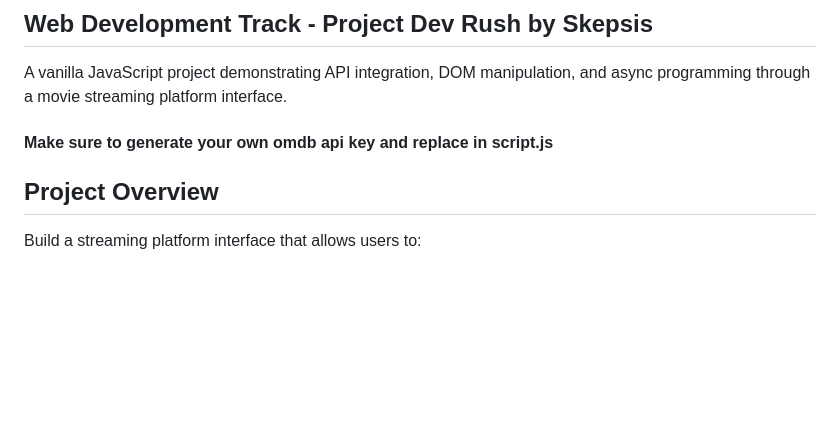
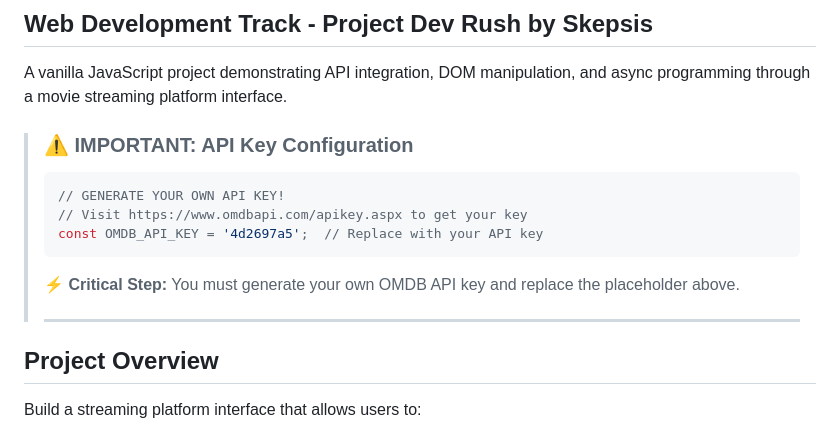
Before and after one commit to SKEPSIS-SNU/ProjectDevRushWebDevTrack, a Markdown page: ApiMovieStreaming-ProjectDevRush-01/readme.md, the part around the change. Drawn GitHub-style; blank space fills up the shorter version.

````diff
--- a/ApiMovieStreaming-ProjectDevRush-01/readme.md
+++ b/ApiMovieStreaming-ProjectDevRush-01/readme.md
@@ -3,7 +3,15 @@
 
 A vanilla JavaScript project demonstrating API integration, DOM manipulation, and async programming through a movie streaming platform interface.
 
-#### Make sure to generate your own omdb api key and replace in script.js
+> ### ⚠️ IMPORTANT: API Key Configuration
+> ```javascript
+> // GENERATE YOUR OWN API KEY!
+> // Visit https://www.omdbapi.com/apikey.aspx to get your key
+> const OMDB_API_KEY = '4d2697a5';  // Replace with your API key
+> ```
+> **⚡ Critical Step:** You must generate your own OMDB API key and replace the placeholder above.
+>
+> ---
 
 ## Project Overview
 Build a streaming platform interface that allows users to:
````
